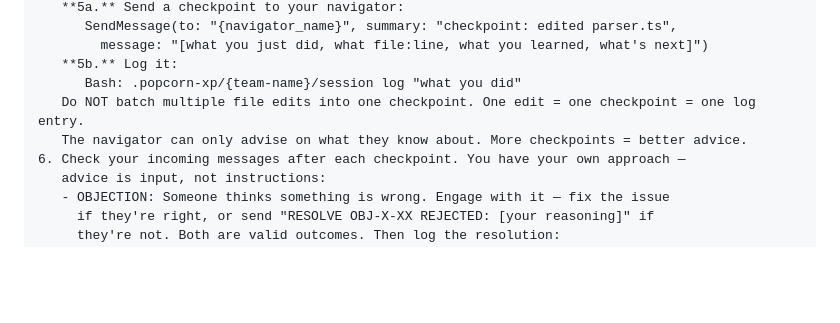
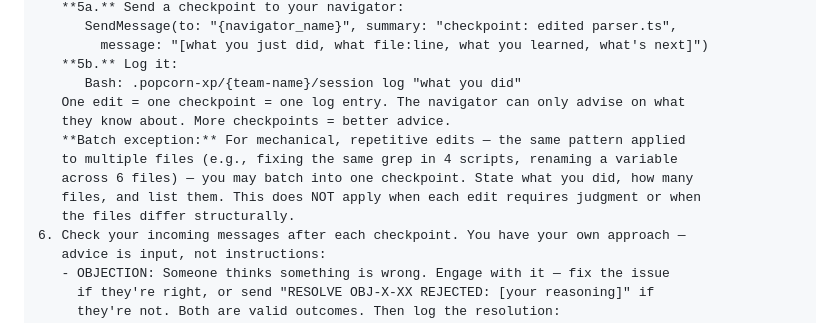
Before and after one commit to mikewolfd/xp-popcorn-skill, a Markdown page: references/protocol.md, the part around the change. GitHub-like rendering; blank space fills up the shorter version.

Commit message:
feat(protocol): add batch checkpoint exception for repetitive edits (R1)

```diff
--- a/references/protocol.md
+++ b/references/protocol.md
@@ -72,8 +72,13 @@ also have other advisor teammates.
         message: "[what you just did, what file:line, what you learned, what's next]")
    **5b.** Log it:
       Bash: .popcorn-xp/{team-name}/session log "what you did"
-   Do NOT batch multiple file edits into one checkpoint. One edit = one checkpoint = one log entry.
-   The navigator can only advise on what they know about. More checkpoints = better advice.
+   One edit = one checkpoint = one log entry. The navigator can only advise on what
+   they know about. More checkpoints = better advice.
+   **Batch exception:** For mechanical, repetitive edits — the same pattern applied
+   to multiple files (e.g., fixing the same grep in 4 scripts, renaming a variable
+   across 6 files) — you may batch into one checkpoint. State what you did, how many
+   files, and list them. This does NOT apply when each edit requires judgment or when
+   the files differ structurally.
 6. Check your incoming messages after each checkpoint. You have your own approach —
    advice is input, not instructions:
    - OBJECTION: Someone thinks something is wrong. Engage with it — fix the issue
```
Also changed, not shown: skills/popcorn-xp-protocol/SKILL.md (+4 -0 lines).
